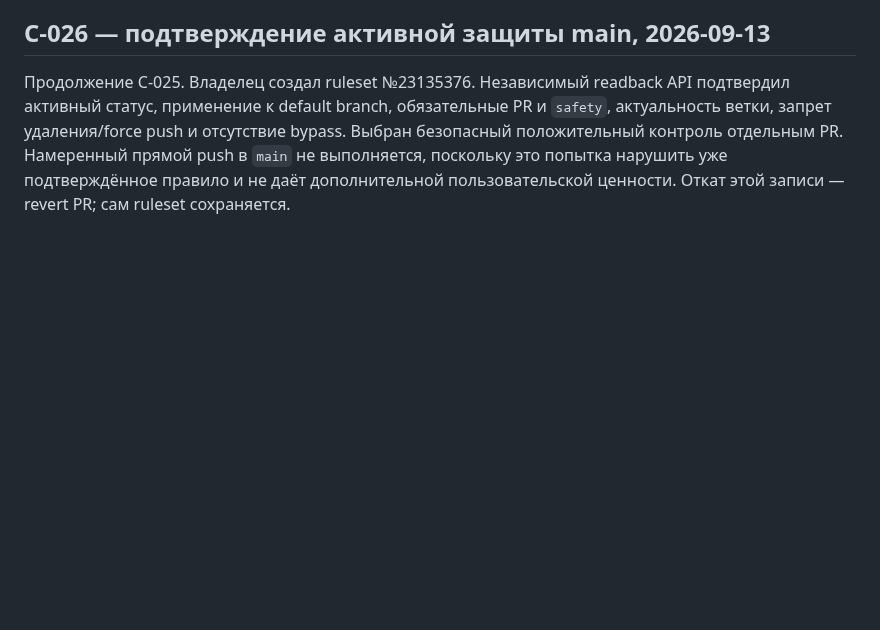
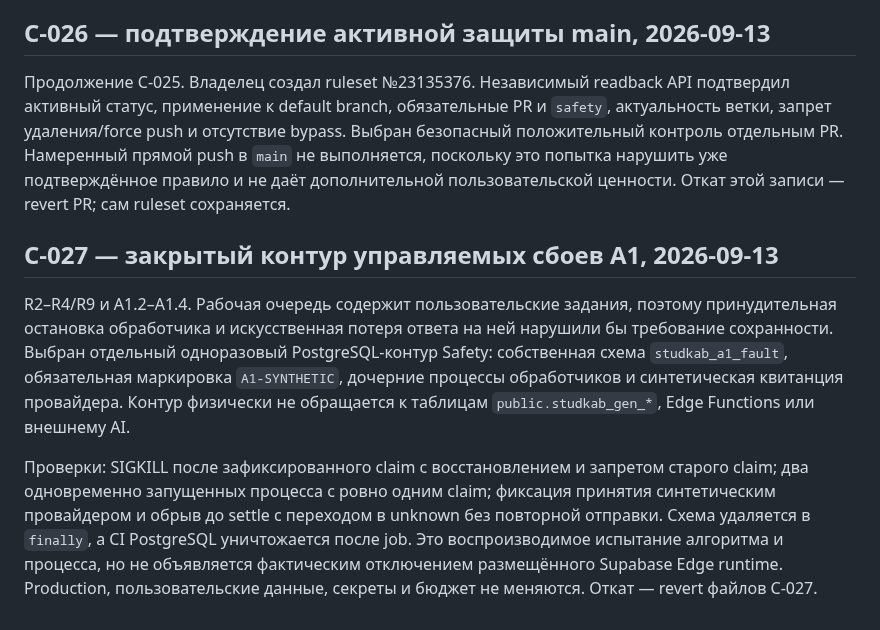
Before and after one commit to innaodincova-finpro/studkab, a Markdown page: CHANGE_CONTROL.md, the part around the change. GitHub-like rendering; blank space fills up the shorter version.

Commit message:
test: wire A1 harness in CHANGE_CONTROL.md

```diff
--- a/CHANGE_CONTROL.md
+++ b/CHANGE_CONTROL.md
@@ -301,3 +301,20 @@ revert PR; переписывание истории запрещено.
 в `main` не выполняется, поскольку это попытка нарушить уже подтверждённое
 правило и не даёт дополнительной пользовательской ценности. Откат этой записи —
 revert PR; сам ruleset сохраняется.
+
+## C-027 — закрытый контур управляемых сбоев A1, 2026-09-13
+
+R2–R4/R9 и A1.2–A1.4. Рабочая очередь содержит пользовательские задания, поэтому
+принудительная остановка обработчика и искусственная потеря ответа на ней нарушили бы
+требование сохранности. Выбран отдельный одноразовый PostgreSQL-контур Safety:
+собственная схема `studkab_a1_fault`, обязательная маркировка `A1-SYNTHETIC`,
+дочерние процессы обработчиков и синтетическая квитанция провайдера. Контур физически
+не обращается к таблицам `public.studkab_gen_*`, Edge Functions или внешнему AI.
+
+Проверки: SIGKILL после зафиксированного claim с восстановлением и запретом старого
+claim; два одновременно запущенных процесса с ровно одним claim; фиксация принятия
+синтетическим провайдером и обрыв до settle с переходом в unknown без повторной
+отправки. Схема удаляется в `finally`, а CI PostgreSQL уничтожается после job.
+Это воспроизводимое испытание алгоритма и процесса, но не объявляется фактическим
+отключением размещённого Supabase Edge runtime. Production, пользовательские данные,
+секреты и бюджет не меняются. Откат — revert файлов C-027.
```
